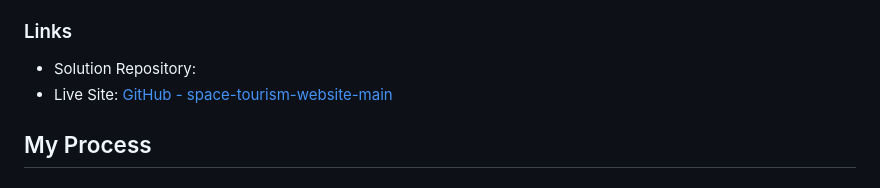
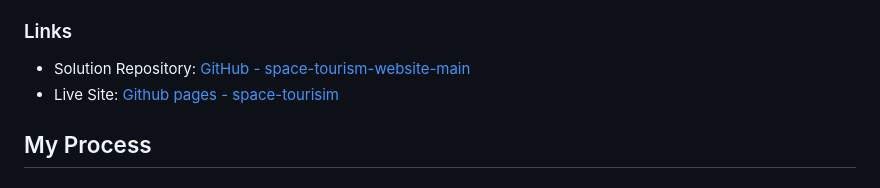
Before and after one commit to Caleb-Abuul/space-tourism-website-main, a Markdown page: README.md, the part around the change. Rendered like a GitHub page.

```diff
--- a/README.md
+++ b/README.md
@@ -42,8 +42,8 @@ This space tourism website includes:
 
 ### Links
 
-- Solution Repository: []()
-- Live Site: [GitHub - space-tourism-website-main](https://github.com/Caleb-Abuul/space-tourism-website-main)
+- Solution Repository: [GitHub - space-tourism-website-main](https://github.com/Caleb-Abuul/space-tourism-website-main)
+- Live Site: [Github pages - space-tourisim](https://caleb-abuul.github.io/space-tourism-website-main/index.html)
 
 ## My Process
 
```
